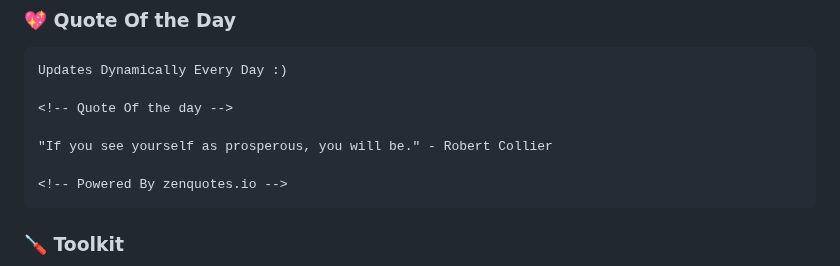
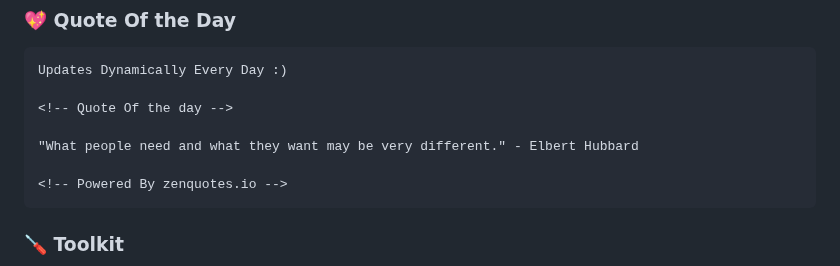
Before and after one commit to codeIntrovert/codeIntrovert, a Markdown page: README.md, the part around the change. Rendered like a GitHub page.

Commit message:
Update README with new quote

````diff
--- a/README.md
+++ b/README.md
@@ -30,7 +30,7 @@ Updates Dynamically Every Day :)
 
 <!-- Quote Of the day -->
 
-"If you see yourself as prosperous, you will be." - Robert Collier
+"What people need and what they want may be very different." - Elbert Hubbard
 
 <!-- Powered By zenquotes.io -->
 ```
````
